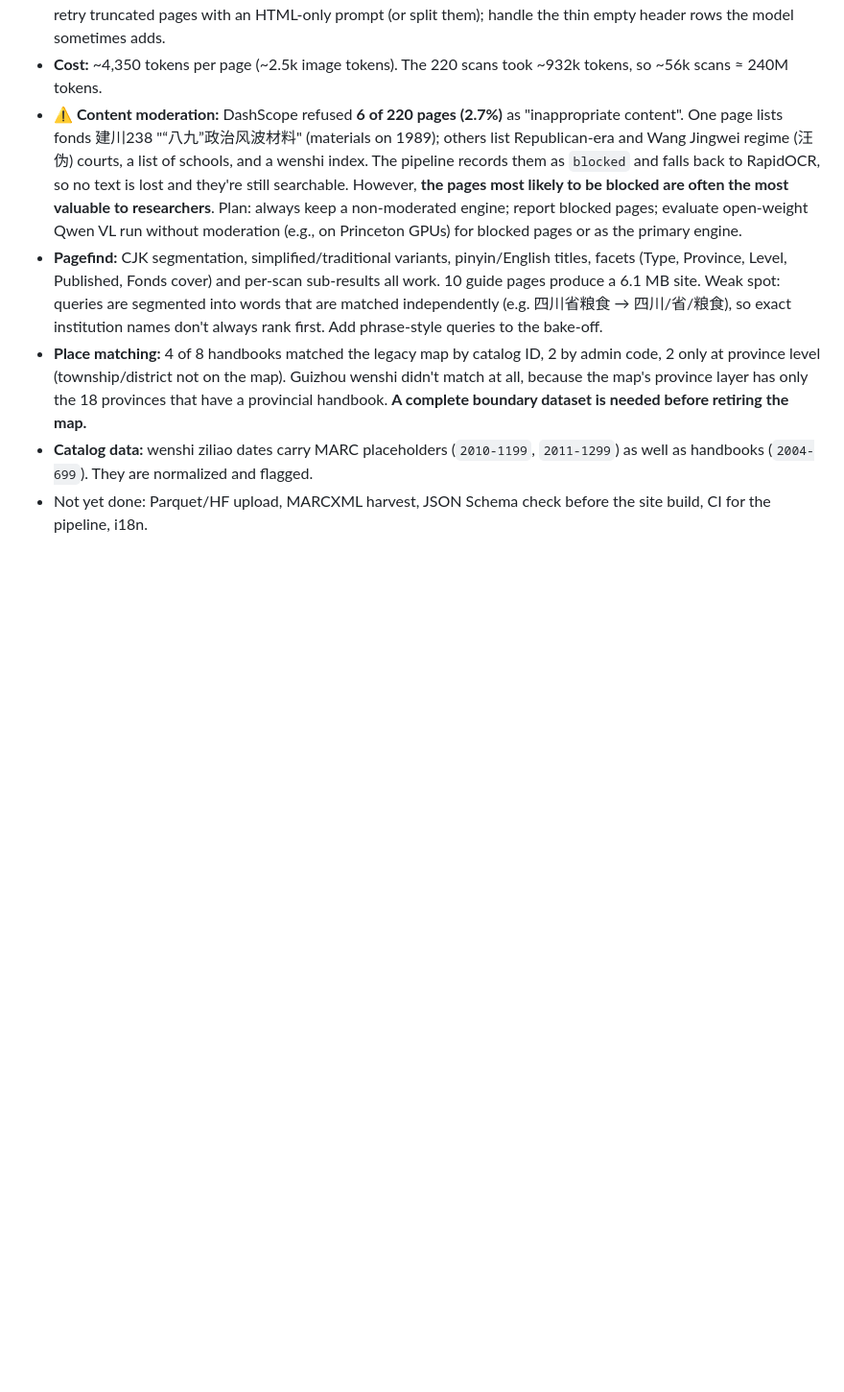
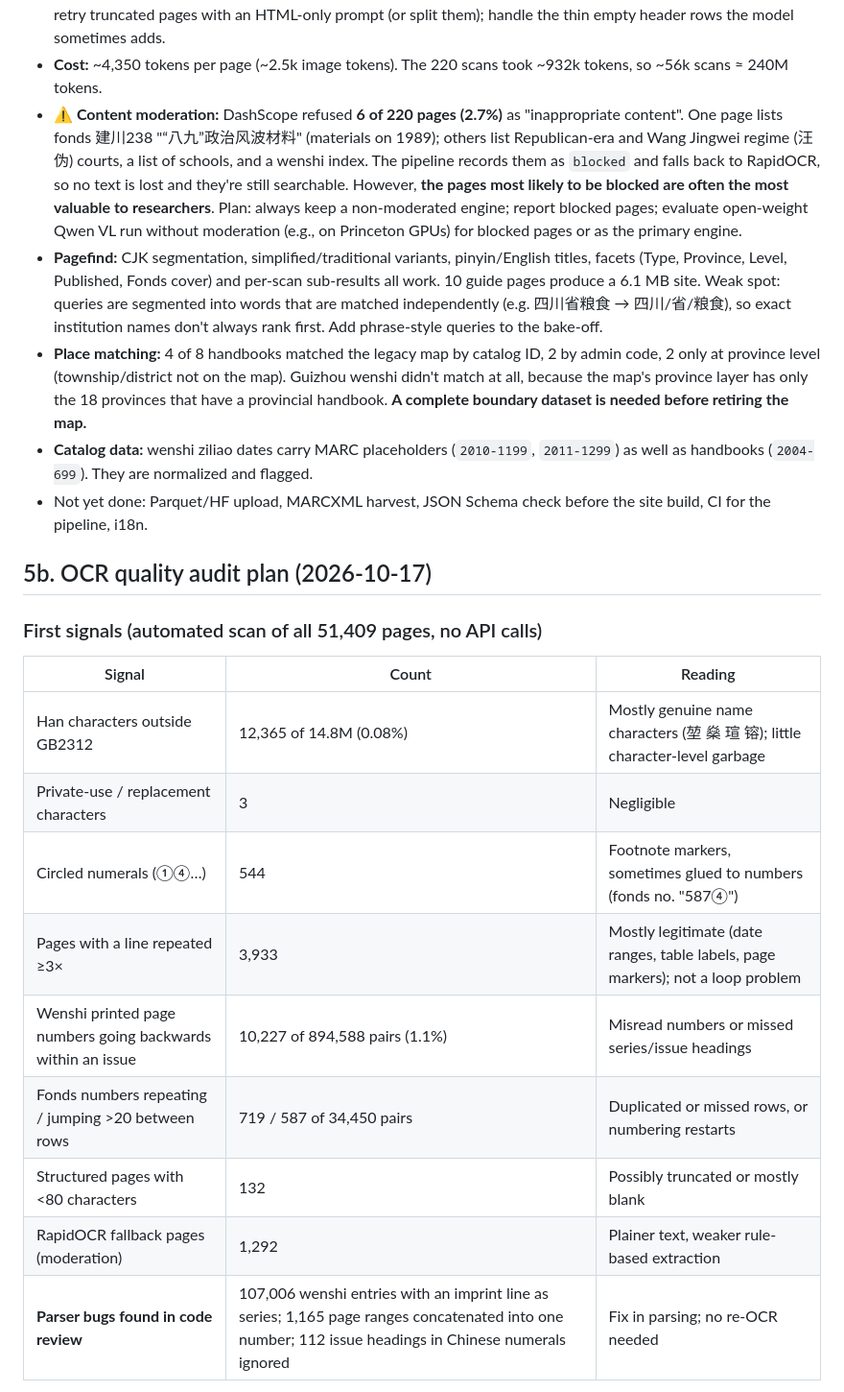
Before and after one commit to PULdischo/china-archive-guides, a Markdown page: PLAN.md, the part around one of its changes. Shown at 96% size. GitHub-like rendering; blank space fills up the shorter version.

```diff
--- a/PLAN.md
+++ b/PLAN.md
@@ -298,3 +298,19 @@ Sample: 8 handbooks + 2 wenshi ziliao items (2 locality volumes × 8 pages each)
 - **Catalog data:** wenshi ziliao dates carry MARC placeholders (`2010-1199`, `2011-1299`) as well as handbooks (`2004-699`). They are normalized and flagged.
 - Not yet done: Parquet/HF upload, MARCXML harvest, JSON Schema check before the site build, CI for the pipeline, i18n.
 
+## 5b. OCR quality audit plan (2026-10-17)
+
+### First signals (automated scan of all 51,409 pages, no API calls)
+
+| Signal | Count | Reading |
+|---|---|---|
+| Han characters outside GB2312 | 12,365 of 14.8M (0.08%) | Mostly genuine name characters (堃 燊 瑄 镕); little character-level garbage |
+| Private-use / replacement characters | 3 | Negligible |
+| Circled numerals (①④…) | 544 | Footnote markers, sometimes glued to numbers (fonds no. "587④") |
+| Pages with a line repeated ≥3× | 3,933 | Mostly legitimate (date ranges, table labels, page markers); not a loop problem |
+| Wenshi printed page numbers going backwards within an issue | 10,227 of 894,588 pairs (1.1%) | Misread numbers or missed series/issue headings |
+| Fonds numbers repeating / jumping >20 between rows | 719 / 587 of 34,450 pairs | Duplicated or missed rows, or numbering restarts |
+| Structured pages with <80 characters | 132 | Possibly truncated or mostly blank |
+| RapidOCR fallback pages (moderation) | 1,292 | Plainer text, weaker rule-based extraction |
+| **Parser bugs found in code review** | 107,006 wenshi entries with an imprint line as series; 1,165 page ranges concatenated into one number; 112 issue headings in Chinese numerals ignored | Fix in parsing; no re-OCR needed |
+
```
Also changed, not shown: other parts of PLAN.md (+47 -0 lines).
